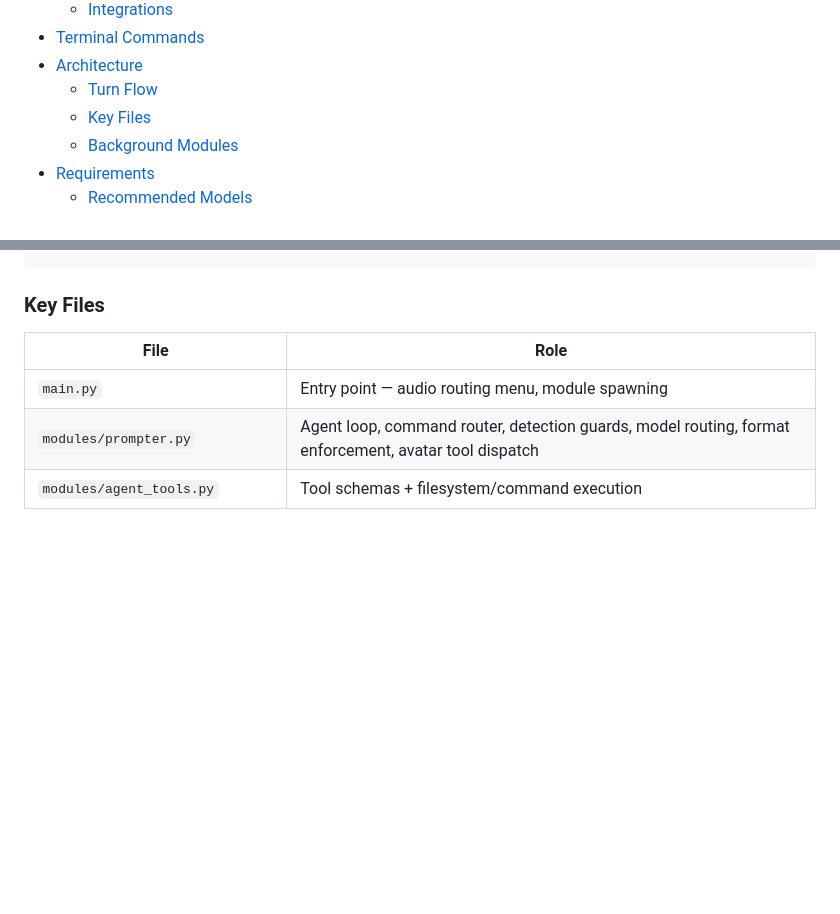
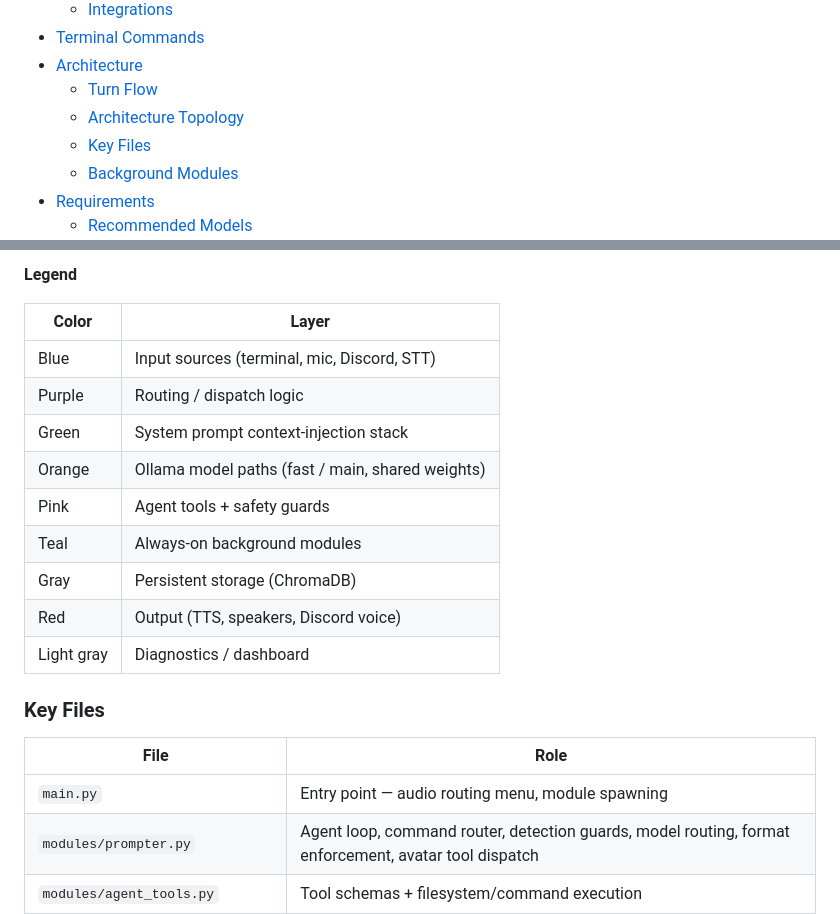
Before and after one commit to SteveJaman/lumi-ai, a Markdown page: README.md, 2 parts joined by grey strips. GitHub-like rendering; blank space fills up the shorter version.

Commit message:
update readme with topology diagram

```diff
--- a/README.md
+++ b/README.md
@@ -34,6 +34,7 @@ the log and see that she did.
 - [Terminal Commands](#terminal-commands)
 - [Architecture](#architecture)
   - [Turn Flow](#turn-flow)
+  - [Architecture Topology](#architecture-topology)
   - [Key Files](#key-files)
   - [Background Modules](#background-modules)
 - [Requirements](#requirements)
@@ -452,3 +586,16 @@ Self-model note_turn() — records tags, frame, length for the next reflection
+**Legend**
+
+| Color | Layer |
+|---|---|
+| Blue | Input sources (terminal, mic, Discord, STT) |
+| Purple | Routing / dispatch logic |
+| Green | System prompt context-injection stack |
+| Orange | Ollama model paths (fast / main, shared weights) |
+| Pink | Agent tools + safety guards |
+| Teal | Always-on background modules |
+| Gray | Persistent storage (ChromaDB) |
+| Red | Output (TTS, speakers, Discord voice) |
+| Light gray | Diagnostics / dashboard |
 
 ### Key Files
 
```
Also changed, not shown: other parts of README.md (+133 -0 lines).
